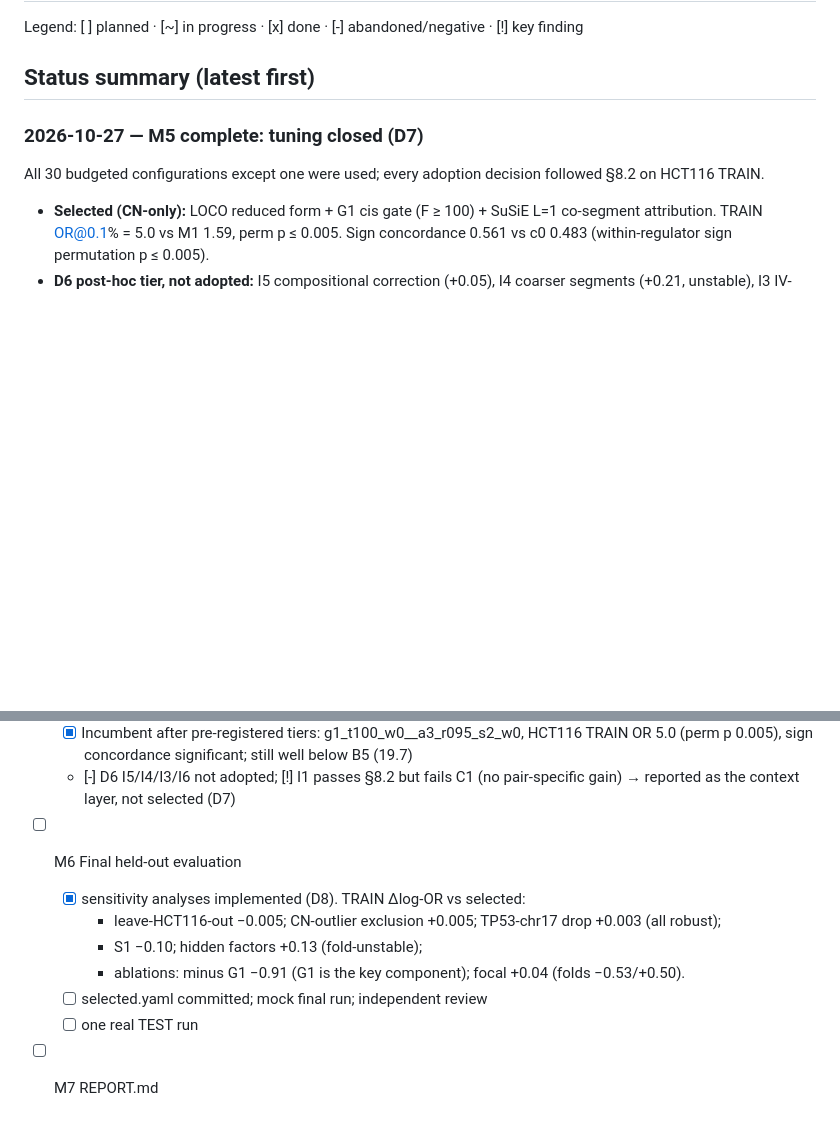
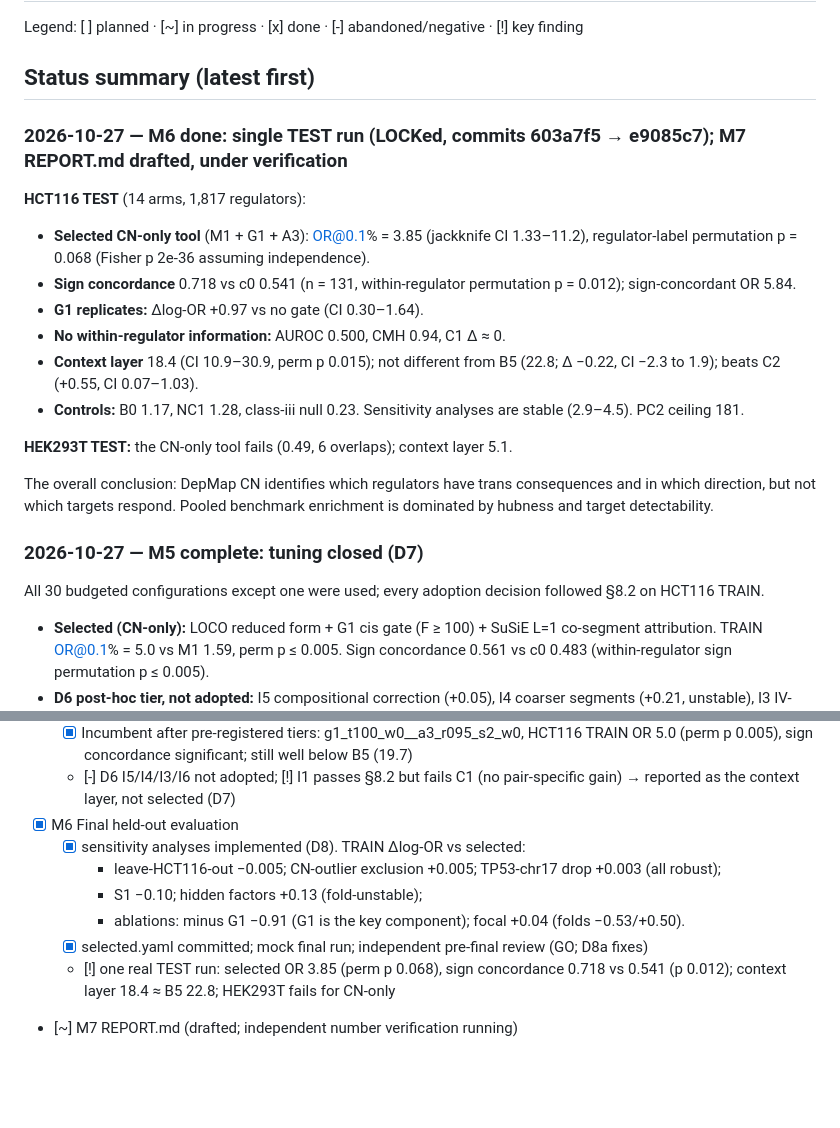
Before and after one commit to cancergenetics/ai-hackathon-DepMapRegulation, a Markdown page: RESEARCH_TREE.md, 2 parts joined by grey strips. Rendered like a GitHub page; blank space fills up the shorter version.

Commit message:
Research tree: M6 results
Co-Authored-By: Claude Opus 5.5 <noreply@anthropic.com>

```diff
--- a/RESEARCH_TREE.md
+++ b/RESEARCH_TREE.md
@@ -3,6 +3,19 @@
 Legend: [ ] planned · [~] in progress · [x] done · [-] abandoned/negative · [!] key finding
 
 ## Status summary (latest first)
+
+### 2026-10-27 — M6 done: single TEST run (LOCKed, commits 603a7f5 → e9085c7); M7 REPORT.md drafted, under verification
+**HCT116 TEST** (14 arms, 1,817 regulators):
+- **Selected CN-only tool** (M1 + G1 + A3): OR@0.1% = 3.85 (jackknife CI 1.33–11.2), regulator-label permutation p = 0.068 (Fisher p 2e-36 assuming independence).
+- **Sign concordance** 0.718 vs c0 0.541 (n = 131, within-regulator permutation p = 0.012); sign-concordant OR 5.84.
+- **G1 replicates:** Δlog-OR +0.97 vs no gate (CI 0.30–1.64).
+- **No within-regulator information:** AUROC 0.500, CMH 0.94, C1 Δ ≈ 0.
+- **Context layer** 18.4 (CI 10.9–30.9, perm p 0.015); not different from B5 (22.8; Δ −0.22, CI −2.3 to 1.9); beats C2 (+0.55, CI 0.07–1.03).
+- **Controls:** B0 1.17, NC1 1.28, class-iii null 0.23. Sensitivity analyses are stable (2.9–4.5). PC2 ceiling 181.
+
+**HEK293T TEST:** the CN-only tool fails (0.49, 6 overlaps); context layer 5.1.
+
+The overall conclusion: DepMap CN identifies which regulators have trans consequences and in which direction, but not which targets respond. Pooled benchmark enrichment is dominated by hubness and target detectability.
 
 ### 2026-10-27 — M5 complete: tuning closed (D7)
 All 30 budgeted configurations except one were used; every adoption decision followed §8.2 on HCT116 TRAIN.
@@ -132,11 +145,11 @@ covariate availability), then DESIGN.md and up to three review rounds.
   - [-] Tier 7 floor 2^-5 (Δ −0.01), RINT (Δ −0.16): not adopted
   - [x] Incumbent after pre-registered tiers: g1_t100_w0__a3_r095_s2_w0, HCT116 TRAIN OR 5.0 (perm p 0.005), sign concordance significant; still well below B5 (19.7)
   - [-] D6 I5/I4/I3/I6 not adopted; [!] I1 passes §8.2 but fails C1 (no pair-specific gain) → reported as the context layer, not selected (D7)
-- [ ] M6 Final held-out evaluation
+- [x] M6 Final held-out evaluation
   - [x] sensitivity analyses implemented (D8). TRAIN Δlog-OR vs selected:
     - leave-HCT116-out −0.005; CN-outlier exclusion +0.005; TP53-chr17 drop +0.003 (all robust);
     - S1 −0.10; hidden factors +0.13 (fold-unstable);
     - ablations: minus G1 −0.91 (G1 is the key component); focal +0.04 (folds −0.53/+0.50).
-  - [ ] selected.yaml committed; mock final run; independent review
-  - [ ] one real TEST run
-- [ ] M7 REPORT.md
+  - [x] selected.yaml committed; mock final run; independent pre-final review (GO; D8a fixes)
+  - [!] one real TEST run: selected OR 3.85 (perm p 0.068), sign concordance 0.718 vs 0.541 (p 0.012); context layer 18.4 ≈ B5 22.8; HEK293T fails for CN-only
+- [~] M7 REPORT.md (drafted; independent number verification running)
```
